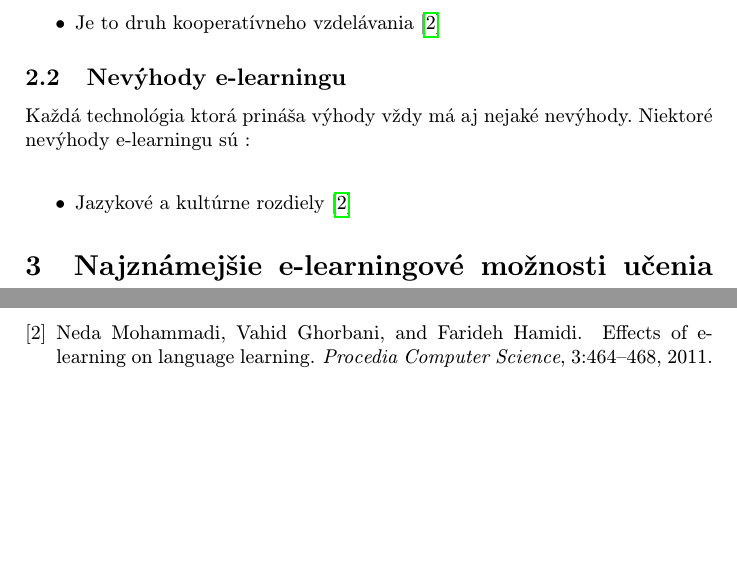
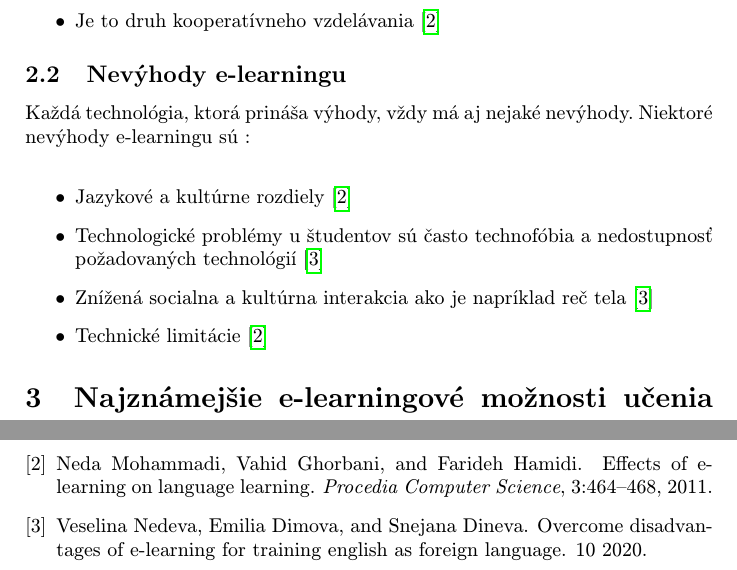
Before and after one commit to RichardSzarka/Semestralna_praca_MIP, a LaTeX paper (clanok-MIP.tex): two parts of page 2 of 2, joined at a grey line, cut so that both start at the same text, the shorter picture padded with empty space. Compiled offline with pdfLaTeX.

Commit message:
napísanie nevýhod e-learningu (2.2)

```diff
--- a/clanok-MIP.tex
+++ b/clanok-MIP.tex
@@ -51,9 +51,12 @@ Ku každej novej technológii patria výhody. E-learning priniesol mnohé výhod
 \item Je to druh kooperatívneho vzdelávania \cite{efektivnost}
 \end{itemize}
 \subsection{Nevýhody e-learningu}
-Každá technológia ktorá prináša výhody vždy má aj nejaké nevýhody. Niektoré nevýhody e-learningu sú :\\
+Každá technológia, ktorá prináša výhody, vždy má aj nejaké nevýhody. Niektoré nevýhody e-learningu sú :\\
 \begin{itemize}
 \item Jazykové a kultúrne rozdiely \cite{efektivnost}
+\item Technologické problémy u študentov sú často technofóbia a nedostupnosť požadovaných technológií \cite{nevyhody}
+\item Znížená socialna a kultúrna interakcia ako je napríklad reč tela \cite{nevyhody}
+\item Technické limitácie\cite{efektivnost}
 \end{itemize}
 
 \section{Najznámejšie e-learningové možnosti učenia sa jazyka}
```
Also changed, not shown: clanok-MIP.pdf.
